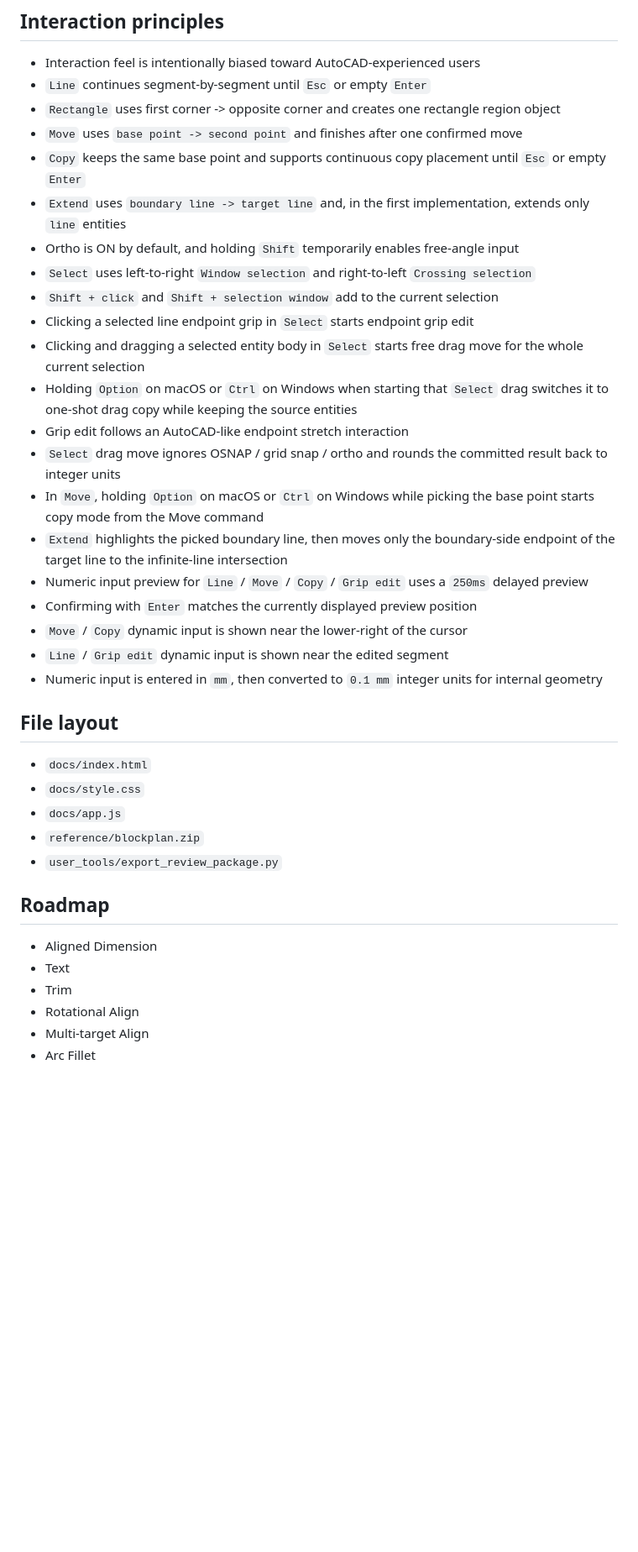
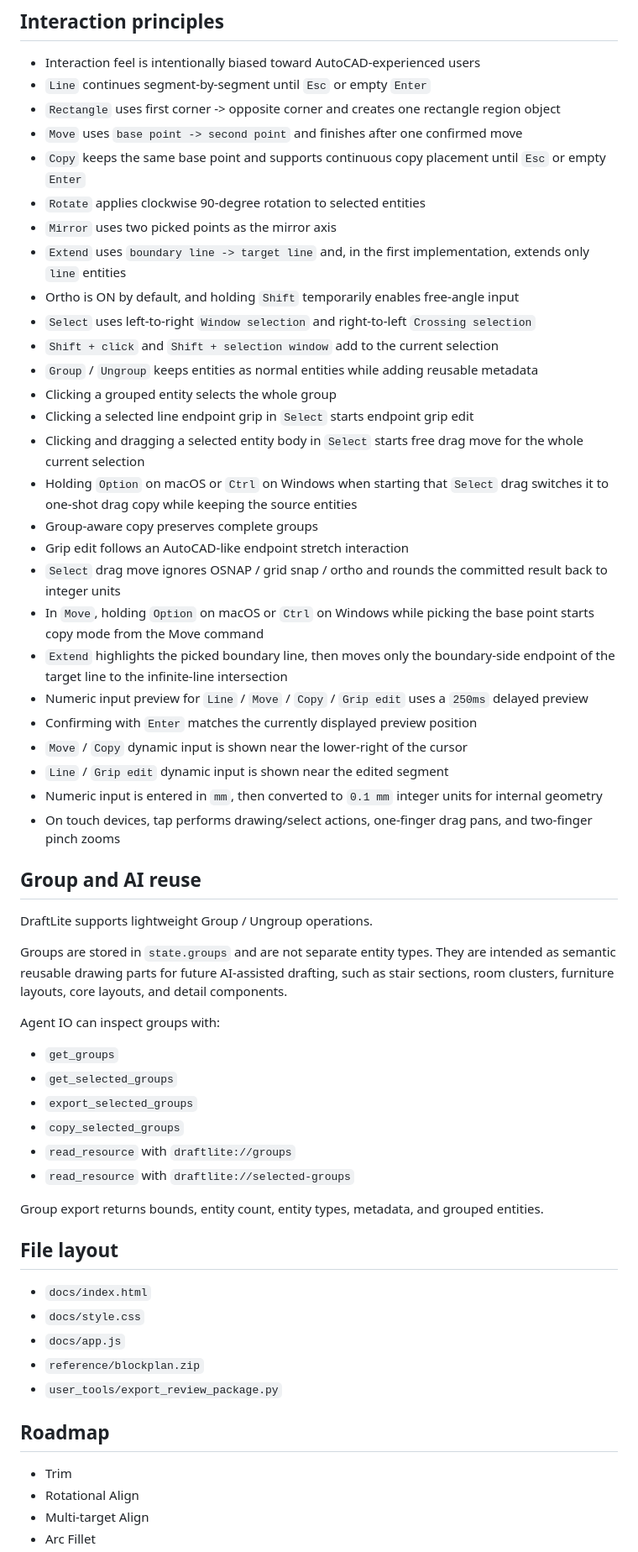
Before and after one commit to g00dk0nd0u/DraftLite, a Markdown page: README.md, the part around one of its changes. Shown at 84% size. Drawn GitHub-style; blank space fills up the shorter version.

Commit message:
Update DraftLite docs for groups and agent IO

```diff
--- a/README.md
+++ b/README.md
@@ -90,13 +96,18 @@ Included in this first pass:
 - `Rectangle` uses first corner -> opposite corner and creates one rectangle region object
 - `Move` uses `base point -> second point` and finishes after one confirmed move
 - `Copy` keeps the same base point and supports continuous copy placement until `Esc` or empty `Enter`
+- `Rotate` applies clockwise 90-degree rotation to selected entities
+- `Mirror` uses two picked points as the mirror axis
 - `Extend` uses `boundary line -> target line` and, in the first implementation, extends only `line` entities
 - Ortho is ON by default, and holding `Shift` temporarily enables free-angle input
 - `Select` uses left-to-right `Window selection` and right-to-left `Crossing selection`
 - `Shift + click` and `Shift + selection window` add to the current selection
+- `Group` / `Ungroup` keeps entities as normal entities while adding reusable metadata
+- Clicking a grouped entity selects the whole group
 - Clicking a selected line endpoint grip in `Select` starts endpoint grip edit
 - Clicking and dragging a selected entity body in `Select` starts free drag move for the whole current selection
 - Holding `Option` on macOS or `Ctrl` on Windows when starting that `Select` drag switches it to one-shot drag copy while keeping the source entities
+- Group-aware copy preserves complete groups
 - Grip edit follows an AutoCAD-like endpoint stretch interaction
 - `Select` drag move ignores OSNAP / grid snap / ortho and rounds the committed result back to integer units
 - In `Move`, holding `Option` on macOS or `Ctrl` on Windows while picking the base point starts copy mode from the Move command
@@ -106,6 +117,24 @@ Included in this first pass:
 - `Move` / `Copy` dynamic input is shown near the lower-right of the cursor
 - `Line` / `Grip edit` dynamic input is shown near the edited segment
 - Numeric input is entered in `mm`, then converted to `0.1 mm` integer units for internal geometry
+- On touch devices, tap performs drawing/select actions, one-finger drag pans, and two-finger pinch zooms
+
+## Group and AI reuse
+
+DraftLite supports lightweight Group / Ungroup operations.
+
+Groups are stored in `state.groups` and are not separate entity types. They are intended as semantic reusable drawing parts for future AI-assisted drafting, such as stair sections, room clusters, furniture layouts, core layouts, and detail components.
+
+Agent IO can inspect groups with:
+
+- `get_groups`
+- `get_selected_groups`
+- `export_selected_groups`
+- `copy_selected_groups`
+- `read_resource` with `draftlite://groups`
+- `read_resource` with `draftlite://selected-groups`
+
+Group export returns bounds, entity count, entity types, metadata, and grouped entities.
 
 ## File layout
 
@@ -117,8 +146,6 @@ Included in this first pass:
 
 ## Roadmap
 
-- Aligned Dimension
-- Text
 - Trim
 - Rotational Align
 - Multi-target Align
```
Also changed, not shown: other parts of README.md (+20 -0 lines), AGENTS.md (+30 -0 lines).
